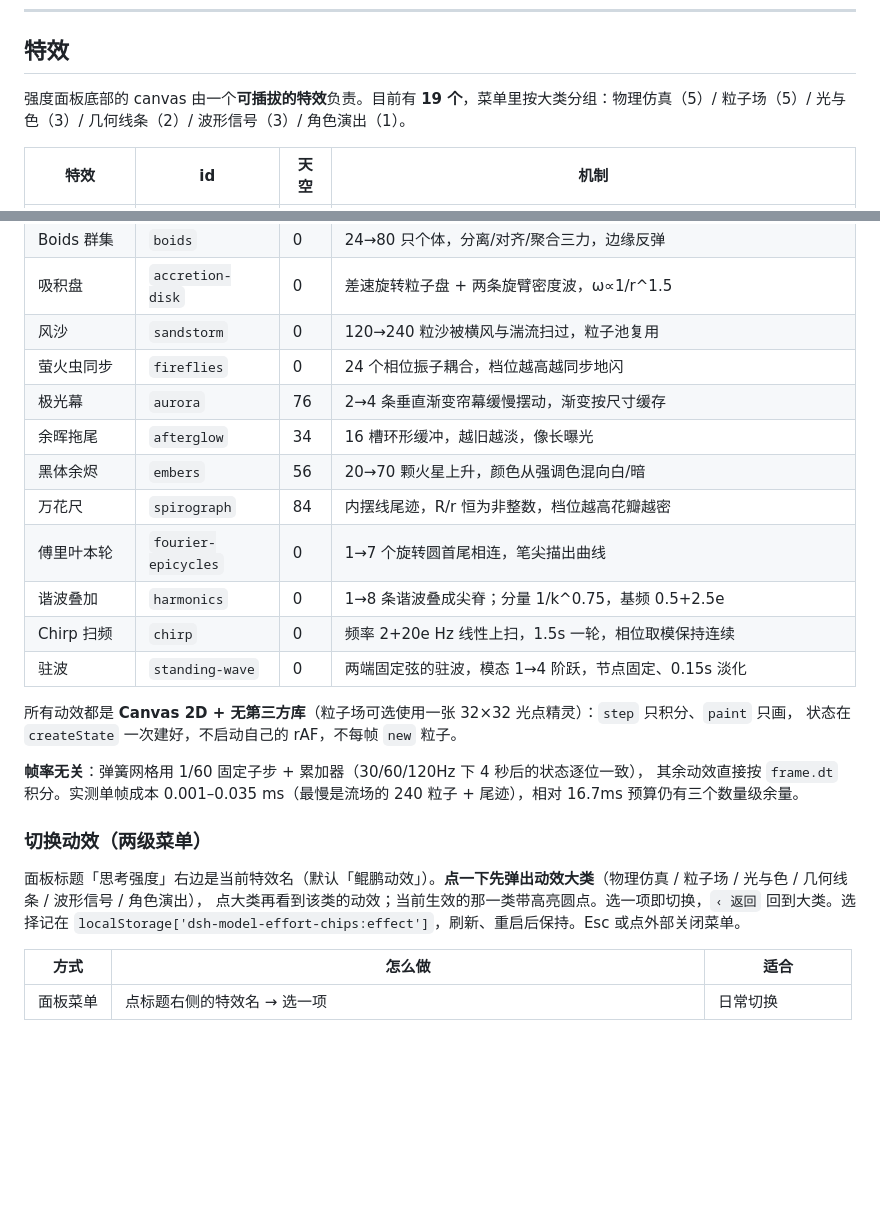
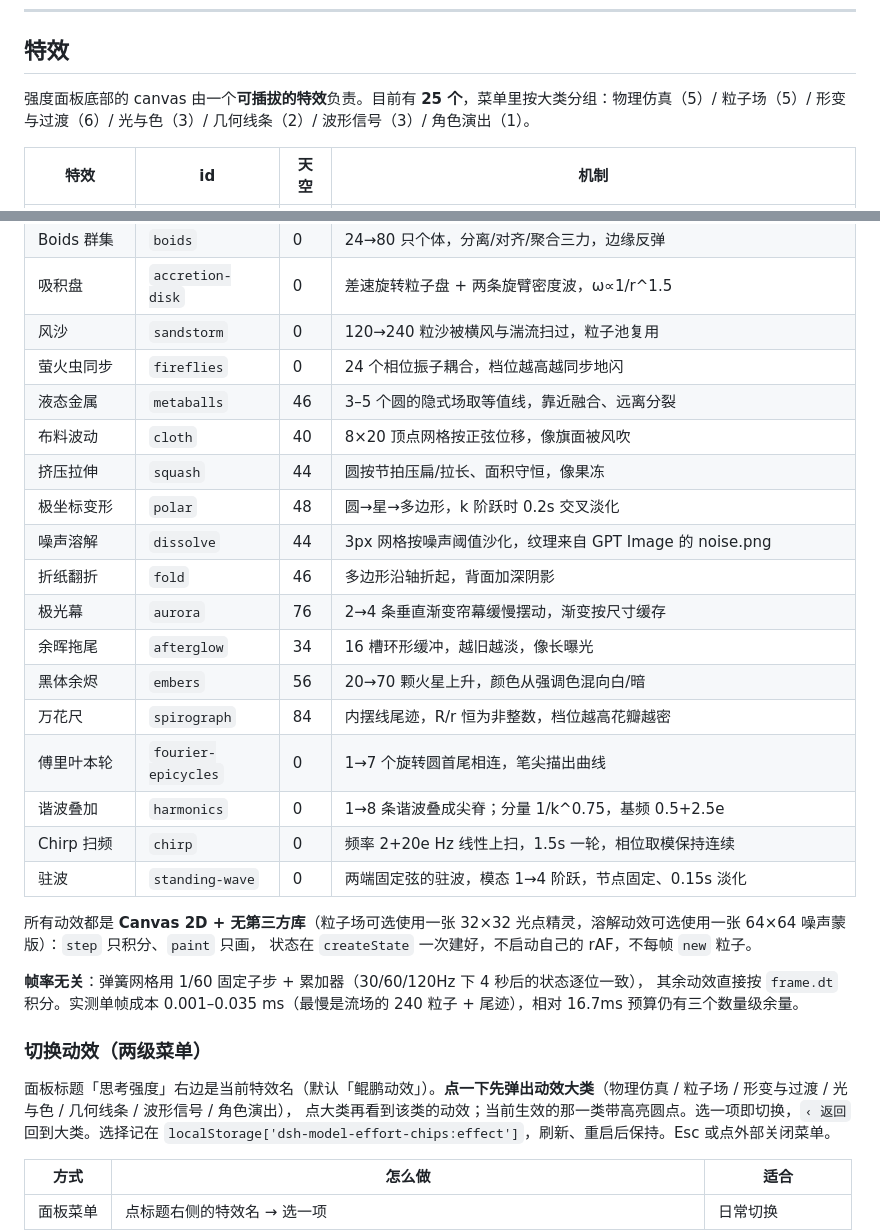
Before and after one commit to Dreamaniax/dsh-model-effort-chips, a Markdown page: README.md, 2 parts joined by grey strips. Drawn GitHub-style; blank space fills up the shorter version.

```diff
--- a/README.md
+++ b/README.md
@@ -149,7 +149,7 @@ Windows Desktop 的端口由系统随机分配、界面里看不到，不传 `--
 
 ## 特效
 
-强度面板底部的 canvas 由一个**可插拔的特效**负责。目前有 **19 个**，菜单里按大类分组：物理仿真（5）/ 粒子场（5）/ 光与色（3）/ 几何线条（2）/ 波形信号（3）/ 角色演出（1）。
+强度面板底部的 canvas 由一个**可插拔的特效**负责。目前有 **25 个**，菜单里按大类分组：物理仿真（5）/ 粒子场（5）/ 形变与过渡（6）/ 光与色（3）/ 几何线条（2）/ 波形信号（3）/ 角色演出（1）。
 
 | 特效 | id | 天空 | 机制 |
 | --- | --- | --- | --- |
@@ -164,6 +164,12 @@ Windows Desktop 的端口由系统随机分配、界面里看不到，不传 `--
 | 吸积盘 | `accretion-disk` | 0 | 差速旋转粒子盘 + 两条旋臂密度波，ω∝1/r^1.5 |
 | 风沙 | `sandstorm` | 0 | 120→240 粒沙被横风与湍流扫过，粒子池复用 |
 | 萤火虫同步 | `fireflies` | 0 | 24 个相位振子耦合，档位越高越同步地闪 |
+| 液态金属 | `metaballs` | 46 | 3–5 个圆的隐式场取等值线，靠近融合、远离分裂 |
+| 布料波动 | `cloth` | 40 | 8×20 顶点网格按正弦位移，像旗面被风吹 |
+| 挤压拉伸 | `squash` | 44 | 圆按节拍压扁/拉长、面积守恒，像果冻 |
+| 极坐标变形 | `polar` | 48 | 圆→星→多边形，k 阶跃时 0.2s 交叉淡化 |
+| 噪声溶解 | `dissolve` | 44 | 3px 网格按噪声阈值沙化，纹理来自 GPT Image 的 noise.png |
+| 折纸翻折 | `fold` | 46 | 多边形沿轴折起，背面加深阴影 |
 | 极光幕 | `aurora` | 76 | 2→4 条垂直渐变帘幕缓慢摆动，渐变按尺寸缓存 |
 | 余晖拖尾 | `afterglow` | 34 | 16 槽环形缓冲，越旧越淡，像长曝光 |
 | 黑体余烬 | `embers` | 56 | 20→70 颗火星上升，颜色从强调色混向白/暗 |
@@ -173,7 +179,7 @@ Windows Desktop 的端口由系统随机分配、界面里看不到，不传 `--
 | Chirp 扫频 | `chirp` | 0 | 频率 2+20e Hz 线性上扫，1.5s 一轮，相位取模保持连续 |
 | 驻波 | `standing-wave` | 0 | 两端固定弦的驻波，模态 1→4 阶跃，节点固定、0.15s 淡化 |
 
-所有动效都是 **Canvas 2D + 无第三方库**（粒子场可选使用一张 32×32 光点精灵）：`step` 只积分、`paint` 只画，
+所有动效都是 **Canvas 2D + 无第三方库**（粒子场可选使用一张 32×32 光点精灵，溶解动效可选使用一张 64×64 噪声蒙版）：`step` 只积分、`paint` 只画，
 状态在 `createState` 一次建好，不启动自己的 rAF，不每帧 `new` 粒子。
 
 **帧率无关**：弹簧网格用 1/60 固定子步 + 累加器（30/60/120Hz 下 4 秒后的状态逐位一致），
@@ -181,7 +187,7 @@ Windows Desktop 的端口由系统随机分配、界面里看不到，不传 `--
 
 ### 切换动效（两级菜单）
 
-面板标题「思考强度」右边是当前特效名（默认「鲲鹏动效」）。**点一下先弹出动效大类**（物理仿真 / 粒子场 / 光与色 / 几何线条 / 波形信号 / 角色演出），
+面板标题「思考强度」右边是当前特效名（默认「鲲鹏动效」）。**点一下先弹出动效大类**（物理仿真 / 粒子场 / 形变与过渡 / 光与色 / 几何线条 / 波形信号 / 角色演出），
 点大类再看到该类的动效；当前生效的那一类带高亮圆点。选一项即切换，`‹ 返回` 回到大类。选择记在
 `localStorage['dsh-model-effort-chips:effect']`，刷新、重启后保持。Esc 或点外部关闭菜单。
 
```
Also changed, not shown: lib/assets/particles/noise.png (added), 11 other files.
